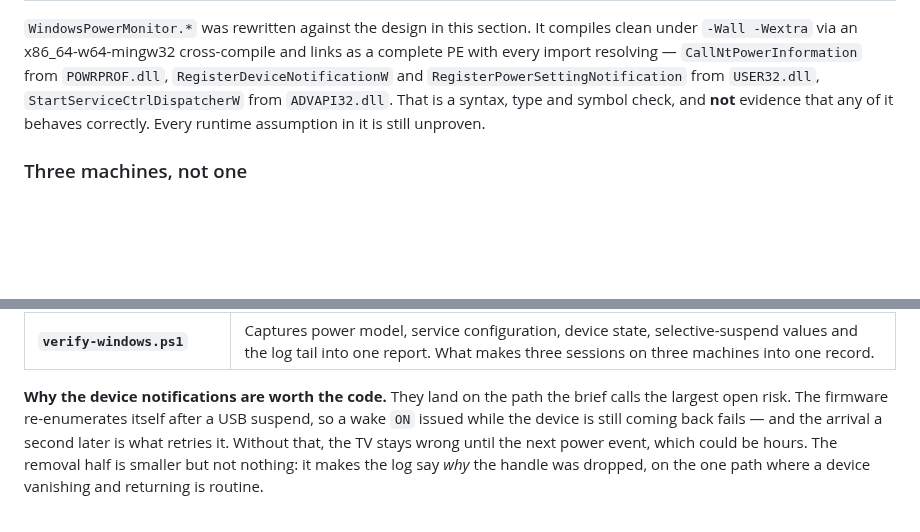
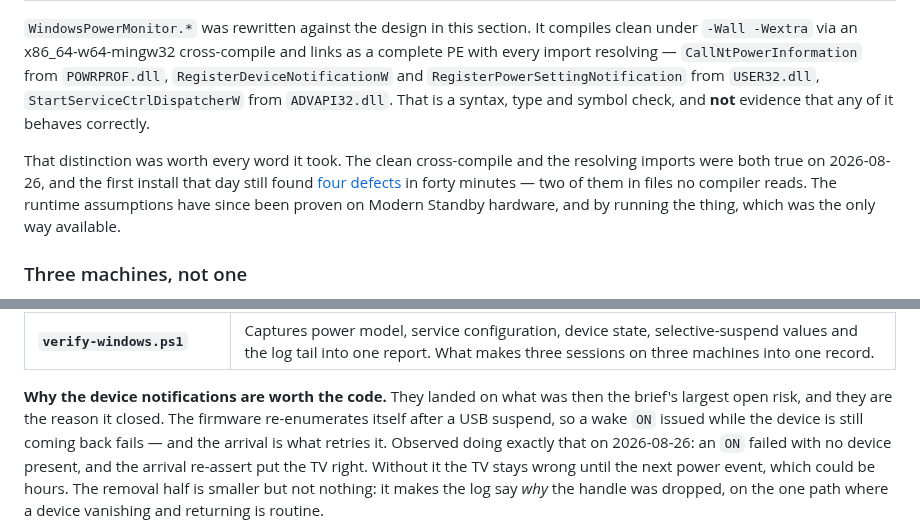
Before and after one commit to Niall-xox/ESP32-IR-CEC-Alternative, a Markdown page: Project Outline.md, 2 parts joined by grey strips. Drawn GitHub-style; blank space fills up the shorter version.

```diff
--- a/Project Outline.md
+++ b/Project Outline.md
@@ -628,8 +631,14 @@ links as a complete PE with every import resolving — `CallNtPowerInformation`
 from `POWRPROF.dll`, `RegisterDeviceNotificationW` and
 `RegisterPowerSettingNotification` from `USER32.dll`,
 `StartServiceCtrlDispatcherW` from `ADVAPI32.dll`. That is a syntax, type and
-symbol check, and **not** evidence that any of it behaves correctly. Every
-runtime assumption in it is still unproven.
+symbol check, and **not** evidence that any of it behaves correctly.
+
+That distinction was worth every word it took. The clean cross-compile and the
+resolving imports were both true on 2026-08-26, and the first install that day
+still found [four defects](#the-first-install--four-defects) in forty minutes —
+two of them in files no compiler reads. The runtime assumptions have since been
+proven on Modern Standby hardware, and by running the thing, which was the only
+way available.
 
 ### Three machines, not one
 
@@ -1120,10 +1129,12 @@ signal](#the-two-halves-of-the-display-signal-are-not-equally-safe).
 | **Idempotent installer** | Re-running it is an upgrade: the running service is stopped and deleted, with a poll for the deletion to land, before the new one is created. An installer that only works on a clean machine stops working on the second attempt, which is exactly when it is needed. |
 | **`verify-windows.ps1`** | Captures power model, service configuration, device state, selective-suspend values and the log tail into one report. What makes three sessions on three machines into one record. |
 
-**Why the device notifications are worth the code.** They land on the path the
-brief calls the largest open risk. The firmware re-enumerates itself after a USB
-suspend, so a wake `ON` issued while the device is still coming back fails —
-and the arrival a second later is what retries it. Without that, the TV stays
+**Why the device notifications are worth the code.** They landed on what was
+then the brief's largest open risk, and they are the reason it closed. The
+firmware re-enumerates itself after a USB suspend, so a wake `ON` issued while
+the device is still coming back fails — and the arrival is what retries it.
+Observed doing exactly that on 2026-08-26: an `ON` failed with no device
+present, and the arrival re-assert put the TV right. Without it the TV stays
 wrong until the next power event, which could be hours. The removal half is
 smaller but not nothing: it makes the log say *why* the handle was dropped, on
 the one path where a device vanishing and returning is routine.
```
Also changed, not shown: other parts of Project Outline.md (+86 -64 lines).
